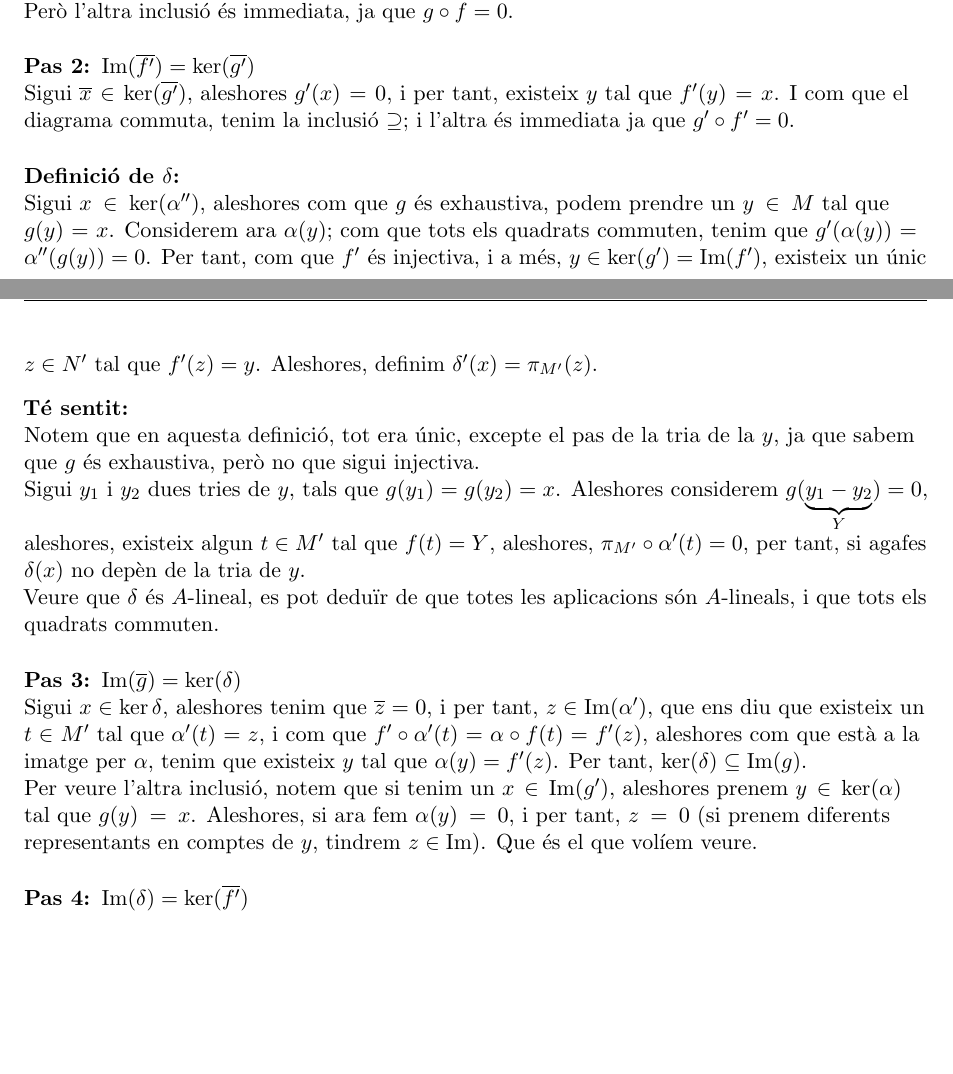
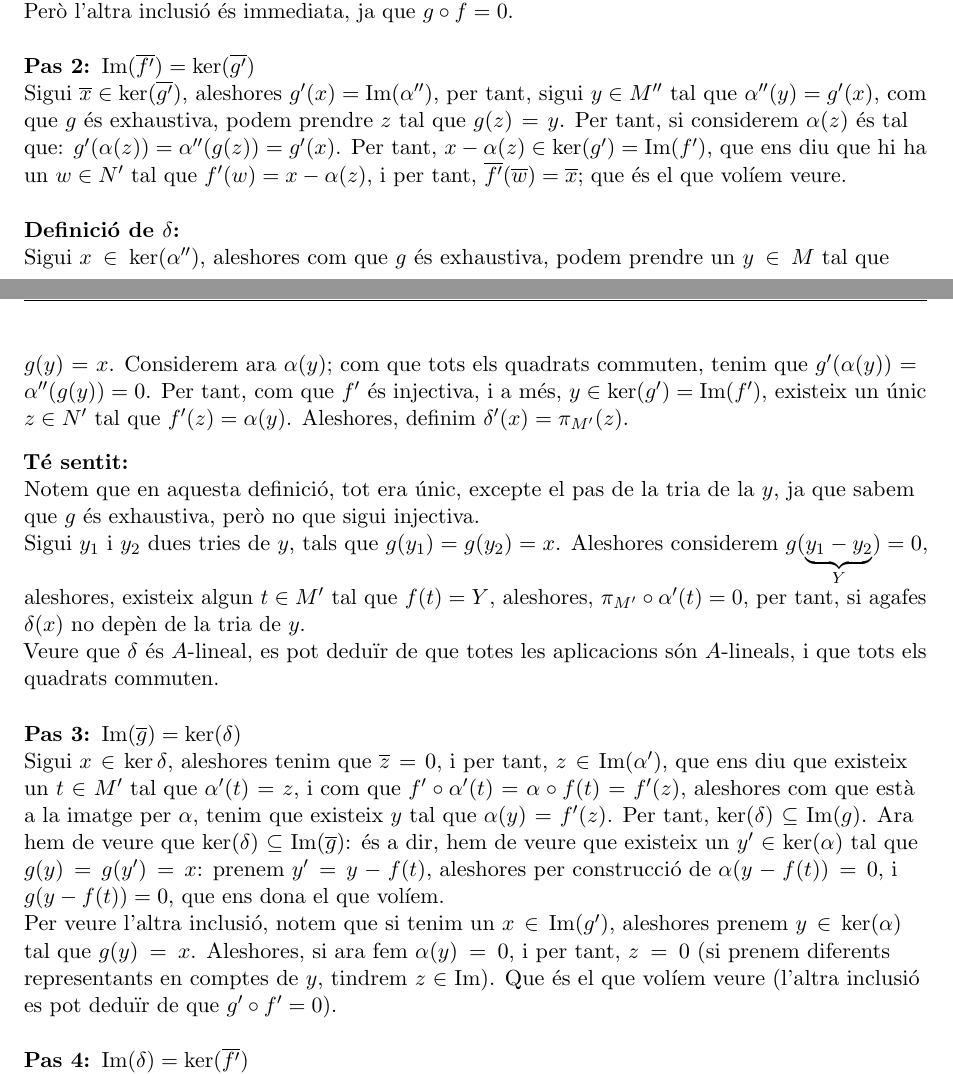
Before and after one commit to tenete100/problemes-d-lgebra-commutativa, a LaTeX document (Problemes d'AlgCom.tex): two parts of pages 24 and 25 of 25, joined at a grey line, cut so that both start at the same text, the shorter picture padded with empty space. Compiled offline with pdfLaTeX.

Commit message:
problema 35 corregit

```diff
--- a/Problemes d'AlgCom.tex
+++ b/Problemes d'AlgCom.tex
@@ -541,16 +541,16 @@ On $\ol f$ és la restricció (o la classe) de $f$ a $\ker(\alpha')$, i el matei
 Sigui $x\in \ker(\ol{g})$, aleshores $x\in \ker(g)$, i per tant, existeix $y\in M'$ tal que $x = f(y)$. Notem que $f'(\alpha'(y))=\alpha(f(y))=\alpha(x)=0$, però com que $f'$ és injectiva $\alpha'(y)=0$, i per tant $y\in \ker(\alpha')$, amb $\ol f(y)=x$. Que ens diu que $\ker(\ol{g})\subseteq \Ima(\ol f)$.\\
 Però l'altra inclusió és immediata, ja que $g\circ f=0$.\\[5mm]
 \textbf{Pas 2: $\Ima(\ol{f'})=\ker(\ol{g'})$}\\
-Sigui $\ol x\in \ker(\ol{g'})$, aleshores $g'(x)=0$, i per tant, existeix $y$ tal que $f'(y)=x$. I com que el diagrama commuta, tenim la inclusió $\supseteq$; i l'altra és immediata ja que $g'\circ f'=0$.\\[5mm]
+Sigui $\ol x\in \ker(\ol{g'})$, aleshores $g'(x)=\Ima (\alpha'')$, per tant, sigui $y\in M''$ tal que $\alpha''(y)=g'(x)$, com que $g$ és exhaustiva, podem prendre $z$ tal que $g(z)=y$. Per tant, si considerem $\alpha(z)$ és tal que: $g'(\alpha(z))=\alpha''(g(z))=g'(x)$. Per tant, $x-\alpha(z)\in \ker(g')=\Ima(f')$, que ens diu que hi ha un $w\in N'$ tal que $f'(w)=x-\alpha(z)$, i per tant, $\ol{f'}(\ol{w})=\ol x$; que és el que volíem veure.\\[5mm]
 \textbf{Definició de $\delta$:}\\
-Sigui $x\in \ker(\alpha'')$, aleshores com que $g$ és exhaustiva, podem prendre un $y\in M$ tal que $g(y)=x$. Considerem ara $\alpha(y)$; com que tots els quadrats commuten, tenim que $g'(\alpha(y))=\alpha''(g(y))=0$. Per tant, com que $f'$ és injectiva, i a més, $y\in \ker(g')=\Ima(f')$, existeix un únic $z\in N'$ tal que $f'(z)=y$. Aleshores, definim $\delta'(x)=\pi_{M'}(z)$.\\[3mm]
+Sigui $x\in \ker(\alpha'')$, aleshores com que $g$ és exhaustiva, podem prendre un $y\in M$ tal que $g(y)=x$. Considerem ara $\alpha(y)$; com que tots els quadrats commuten, tenim que $g'(\alpha(y))=\alpha''(g(y))=0$. Per tant, com que $f'$ és injectiva, i a més, $y\in \ker(g')=\Ima(f')$, existeix un únic $z\in N'$ tal que $f'(z)=\alpha(y)$. Aleshores, definim $\delta'(x)=\pi_{M'}(z)$.\\[3mm]
 \textbf{Té sentit:}\\
 Notem que en aquesta definició, tot era únic, excepte el pas de la tria de la $y$, ja que sabem que $g$ és exhaustiva, però no que sigui injectiva.\\
 Sigui $y_1$ i $y_2$ dues tries de $y$, tals que $g(y_1)=g(y_2)=x$. Aleshores considerem $g(\underbrace{y_1-y_2}_{Y})=0$, aleshores, existeix algun $t\in M'$ tal que $f(t)=Y$, aleshores, $\pi_{M'}\circ\alpha'(t)=0$, per tant, si agafes $\delta(x)$ no depèn de la tria de $y$.\\
 Veure que $\delta$ és $A$-lineal, es pot deduïr de que totes les aplicacions són $A$-lineals, i que tots els quadrats commuten.\\[5mm]
 \textbf{Pas 3: $\Ima (\ol g)=\ker(\delta)$}\\
-Sigui $x \in \ker \delta$, aleshores tenim que $\ol z=0$, i per tant, $z\in \Ima(\alpha')$, que ens diu que existeix un $t\in M'$ tal que $\alpha'(t)=z$, i com que $f'\circ\alpha'(t)=\alpha\circ f(t)=f'(z)$, aleshores com que està a la imatge per $\alpha$, tenim que existeix $y$ tal que $\alpha(y)=f'(z)$. Per tant, $\ker (\delta)\subseteq \Ima(g)$.\\
-Per veure l'altra inclusió, notem que si tenim un $x\in \Ima(g')$, aleshores prenem $y\in \ker(\alpha)$ tal que $g(y)=x$. Aleshores, si ara fem $\alpha(y)=0$, i per tant, $z=0$ (si prenem diferents representants en comptes de $y$, tindrem $z\in \Ima$). Que és el que volíem veure.\\[5mm]
+Sigui $x \in \ker \delta$, aleshores tenim que $\ol z=0$, i per tant, $z\in \Ima(\alpha')$, que ens diu que existeix un $t\in M'$ tal que $\alpha'(t)=z$, i com que $f'\circ\alpha'(t)=\alpha\circ f(t)=f'(z)$, aleshores com que està a la imatge per $\alpha$, tenim que existeix $y$ tal que $\alpha(y)=f'(z)$. Per tant, $\ker (\delta)\subseteq \Ima(g)$. Ara hem de veure que $\ker(\delta)\subseteq \Ima(\ol g)$: és a dir, hem de veure que existeix un $y'\in\ker(\alpha)$ tal que $g(y)=g(y')=x$: prenem $y'=y-f(t)$, aleshores per construcció de $\alpha(y-f(t))=0$, i $g(y-f(t))=0$, que ens dona el que volíem.\\
+Per veure l'altra inclusió, notem que si tenim un $x\in \Ima(g')$, aleshores prenem $y\in \ker(\alpha)$ tal que $g(y)=x$. Aleshores, si ara fem $\alpha(y)=0$, i per tant, $z=0$ (si prenem diferents representants en comptes de $y$, tindrem $z\in \Ima$). Que és el que volíem veure (l'altra inclusió es pot deduïr de que $g'\circ f'=0$).\\[5mm]
 \textbf{Pas 4: $\Ima(\delta)=\ker(\ol{f'})$}\\
 Sigui $\ol z\in \ker(\ol{f'})$, aleshores notem que $\pi_M(f'(z))=0$, per tant, $\ol{f'(z)}$ està a la imatge de $\alpha$, i per tant, existeix $y\in M$ tal que $\alpha(y)=f'(z)$, aleshores, sigui $x=g(y)$, que ens diu que hem trobat una $x$ que $\delta(x)=\ol z$, i del fet que $\alpha''\circ g(y)=g'\circ \alpha(y)=g'\circ f'(z)=0$, tenim que $x\in \ker(\alpha'')$.\\
 Per veure l'altra inclusió, sigui $x\in \ker(\alpha'')$, aleshores, $\ol{f'}\circ\delta(x)=\pi_M\circ f'(z)$, però definim $z$ tal que $f'(z)=\alpha(y)$, per tant, $\pi_M(f'(z))=0$. Que és el que volíem veure.
```
Also changed, not shown: Problemes d'AlgCom.pdf.
